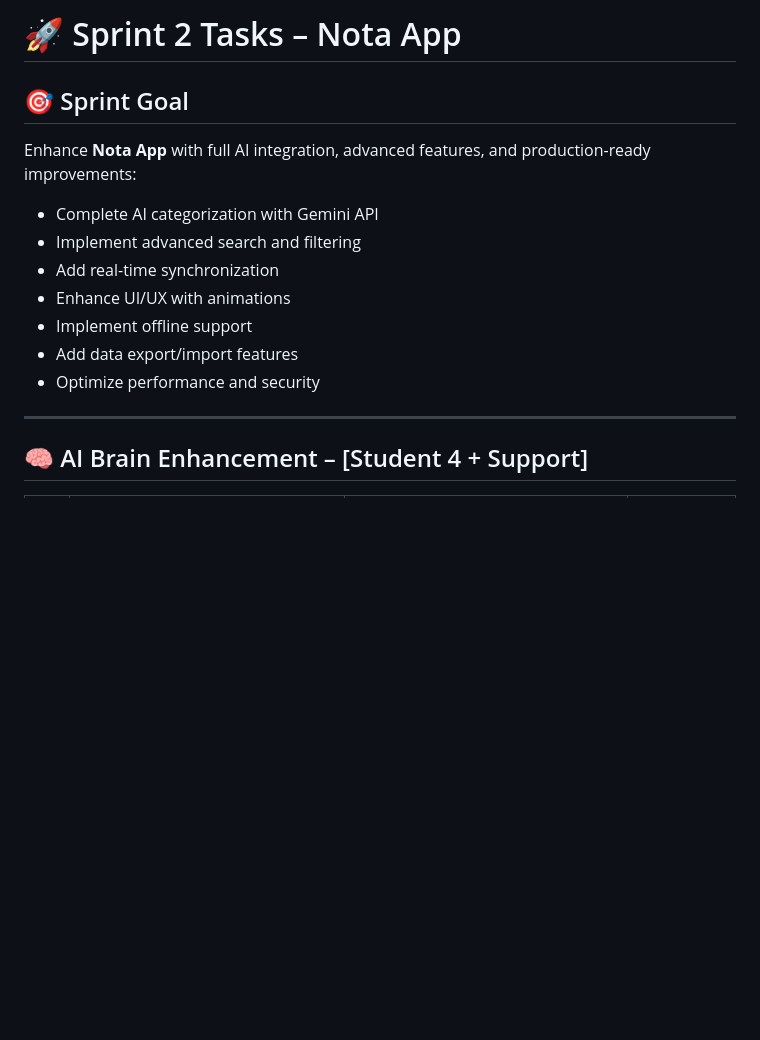
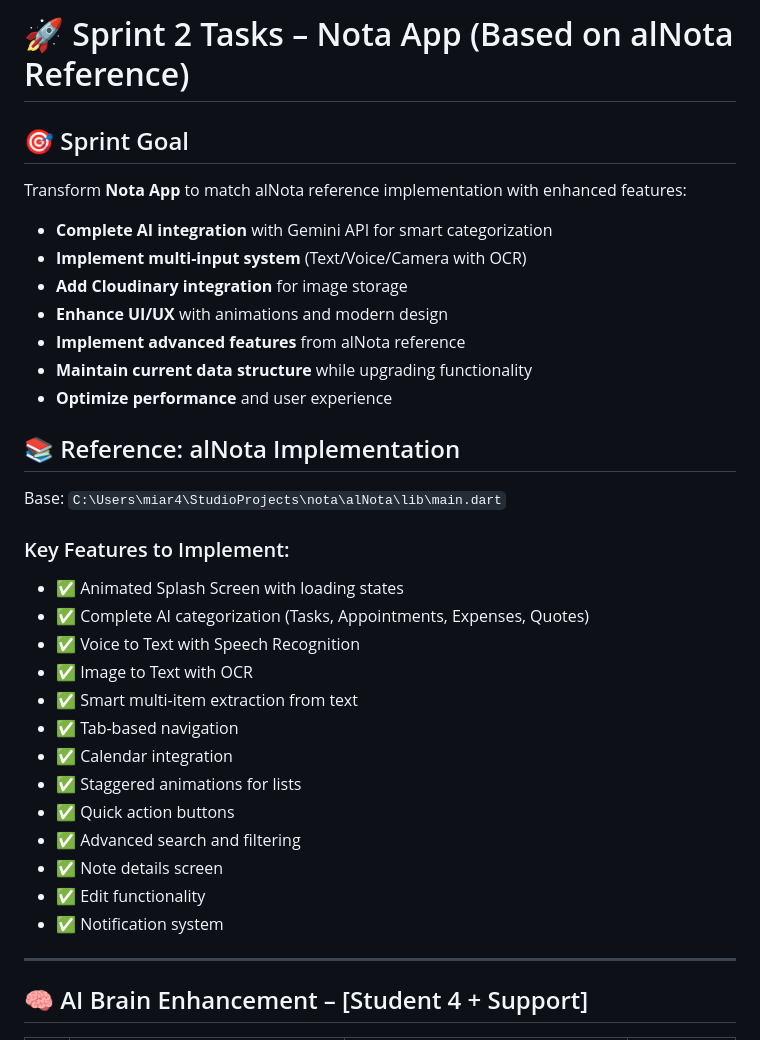
Before and after one commit to Lord-shaban/Nota, a Markdown page: docs/tasks_sprint2.md, the part around the change. Rendered like a GitHub page; blank space fills up the shorter version.

Commit message:
docs(sprint2): Initialize Sprint 2 tasks based on alNota reference
- Add comprehensive Sprint 2 task list
- Base implementation on alNota reference project
- Document key features to implement
- 100 tasks across 11 categories
- Timeline: 4-6 weeks
- Team responsibilities defined

Reference: C:\Users\miar4\StudioProjects\nota\alNota
Features to implement:
- AI smart categorization with Gemini
- Multi-input system (Text/Voice/Camera)
- Cloudinary integration
- Advanced animations
- Enhanced UX patterns

Co-authored-by: Ali-0110 <A.Sameh2381@nu.edu.eg>
Co-authored-by: abdelrahman-hesham11 <a.hesham2344@nu.edu.eg>
Co-authored-by: Mahmoud13MA <m.abdelrauf2350@nu.edu.eg>

```diff
--- a/docs/tasks_sprint2.md
+++ b/docs/tasks_sprint2.md
@@ -1,14 +1,32 @@
-# 🚀 Sprint 2 Tasks – Nota App
+# 🚀 Sprint 2 Tasks – Nota App (Based on alNota Reference)
 
 ## 🎯 Sprint Goal
-Enhance **Nota App** with full AI integration, advanced features, and production-ready improvements:
-- Complete AI categorization with Gemini API
-- Implement advanced search and filtering
-- Add real-time synchronization
-- Enhance UI/UX with animations
-- Implement offline support
-- Add data export/import features
-- Optimize performance and security
+Transform **Nota App** to match alNota reference implementation with enhanced features:
+- **Complete AI integration** with Gemini API for smart categorization
+- **Implement multi-input system** (Text/Voice/Camera with OCR)
+- **Add Cloudinary integration** for image storage
+- **Enhance UI/UX** with animations and modern design
+- **Implement advanced features** from alNota reference
+- **Maintain current data structure** while upgrading functionality
+- **Optimize performance** and user experience
+
+## 📚 Reference: alNota Implementation
+Base: `C:\Users\miar4\StudioProjects\nota\alNota\lib\main.dart`
+
+### Key Features to Implement:
+- ✅ Animated Splash Screen with loading states
+- ✅ Complete AI categorization (Tasks, Appointments, Expenses, Quotes)
+- ✅ Voice to Text with Speech Recognition
+- ✅ Image to Text with OCR
+- ✅ Smart multi-item extraction from text
+- ✅ Tab-based navigation
+- ✅ Calendar integration
+- ✅ Staggered animations for lists
+- ✅ Quick action buttons
+- ✅ Advanced search and filtering
+- ✅ Note details screen
+- ✅ Edit functionality
+- ✅ Notification system
 
 ---
 
```
